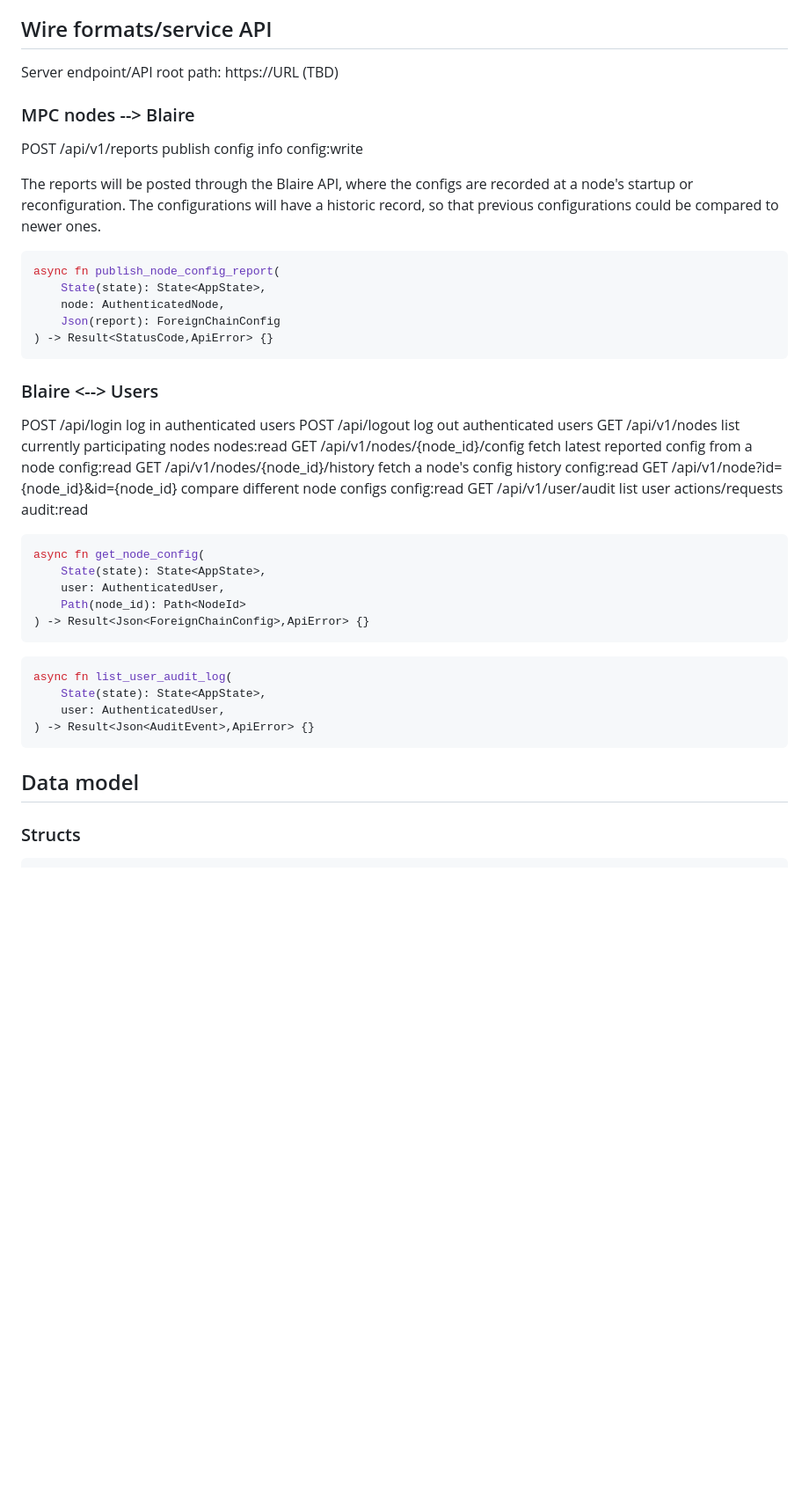
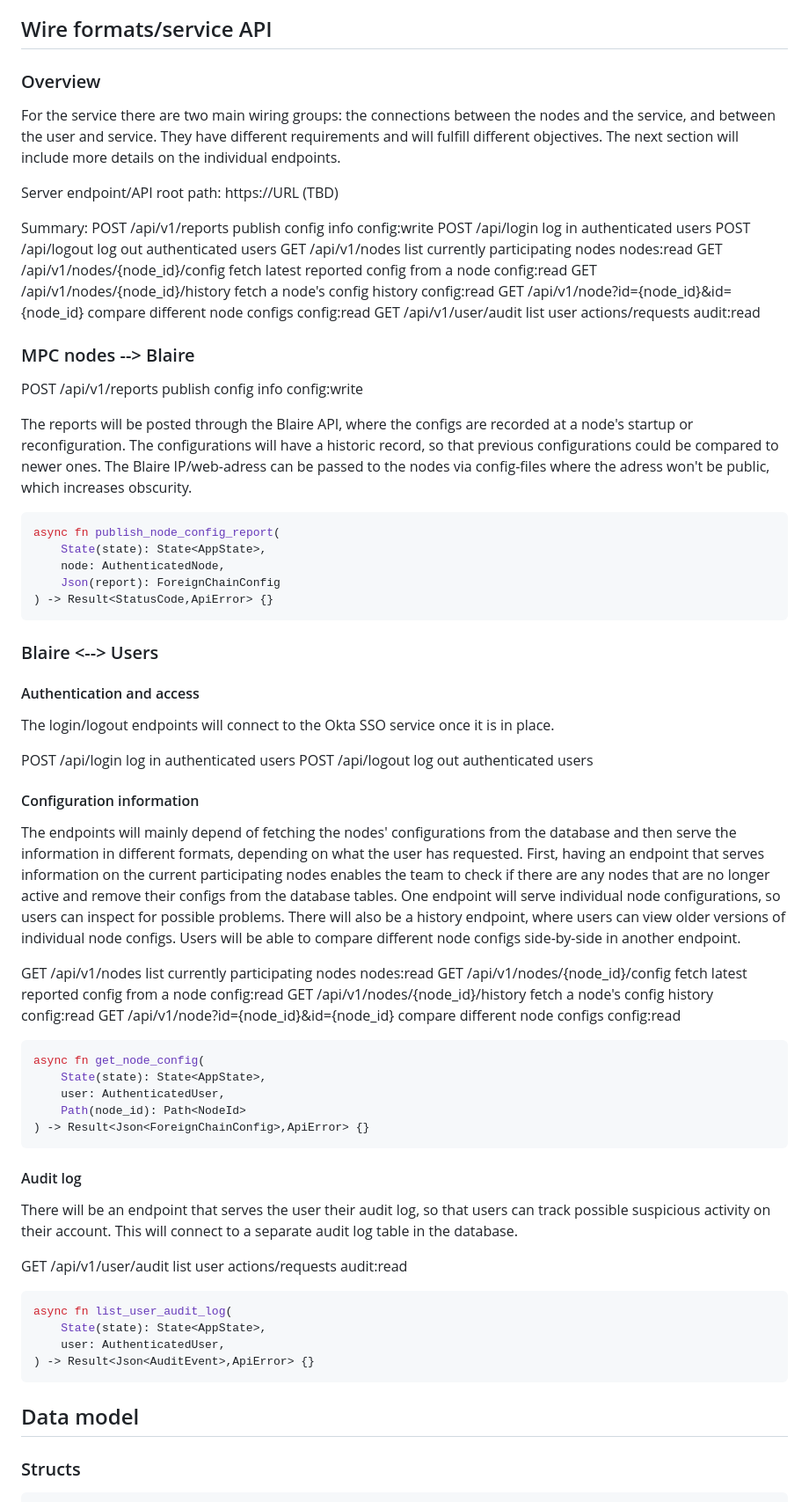
Before and after one commit to AmHelm/example-html-webpage, a Markdown page: debug-information-service-blaire.md, the part around one of its changes. Shown at 88% size. Rendered like a GitHub page; blank space fills up the shorter version.

Commit message:
Updated Blaire docs addressing review and discussion points.

````diff
--- a/debug-information-service-blaire.md
+++ b/debug-information-service-blaire.md
@@ -87,14 +91,29 @@ Potential functionalities:
 
 ## Wire formats/service API
 
+### Overview
+
+For the service there are two main wiring groups: the connections between the nodes and the service, and between the user and service. They have different requirements and will fulfill different objectives. The next section will include more details on the individual endpoints.
+
 Server endpoint/API root path:
 https://URL (TBD)
+
+Summary:
+POST /api/v1/reports                        publish config info                         config:write
+POST /api/login                             log in authenticated users
+POST /api/logout                            log out authenticated users
+GET /api/v1/nodes                           list currently participating nodes          nodes:read
+GET /api/v1/nodes/{node_id}/config          fetch latest reported config from a node    config:read
+GET /api/v1/nodes/{node_id}/history         fetch a node's config history               config:read
+GET /api/v1/node?id={node_id}&id={node_id}  compare different node configs              config:read
+GET /api/v1/user/audit                      list user actions/requests                  audit:read
+
 
 ### MPC nodes --> Blaire
 
 POST /api/v1/reports     publish config info     config:write
 
-The reports will be posted through the Blaire API, where the configs are recorded at a node's startup or reconfiguration. The configurations will have a historic record, so that previous configurations could be compared to newer ones.
+The reports will be posted through the Blaire API, where the configs are recorded at a node's startup or reconfiguration. The configurations will have a historic record, so that previous configurations could be compared to newer ones. The Blaire IP/web-adress can be passed to the nodes via config-files where the adress won't be public, which increases obscurity.
 
 ```rust
 async fn publish_node_config_report(
@@ -106,13 +125,21 @@ async fn publish_node_config_report(
 
 ### Blaire <--> Users
 
+#### Authentication and access
+
+The login/logout endpoints will connect to the Okta SSO service once it is in place.
+
 POST /api/login                             log in authenticated users
 POST /api/logout                            log out authenticated users
+
+#### Configuration information
+
+The endpoints will mainly depend of fetching the nodes' configurations from the database and then serve the information in different formats, depending on what the user has requested. First, having an endpoint that serves information on the current participating nodes enables the team to check if there are any nodes that are no longer active and remove their configs from the database tables. One endpoint will serve individual node configurations, so users can inspect for possible problems. There will also be a history endpoint, where users can view older versions of individual node configs. Users will be able to compare different node configs side-by-side in another endpoint.
+
 GET /api/v1/nodes                           list currently participating nodes          nodes:read
 GET /api/v1/nodes/{node_id}/config          fetch latest reported config from a node    config:read
 GET /api/v1/nodes/{node_id}/history         fetch a node's config history               config:read
 GET /api/v1/node?id={node_id}&id={node_id}  compare different node configs              config:read
-GET /api/v1/user/audit                      list user actions/requests                  audit:read
 
 ```rust
 async fn get_node_config(
@@ -122,6 +149,12 @@ async fn get_node_config(
 ) -> Result<Json<ForeignChainConfig>,ApiError> {}
 ```
 
+#### Audit log
+
+There will be an endpoint that serves the user their audit log, so that users can track possible suspicious activity on their account. This will connect to a separate audit log table in the database.
+
+GET /api/v1/user/audit                      list user actions/requests                  audit:read
+
 ```rust
 async fn list_user_audit_log(
     State(state): State<AppState>,
@@ -129,9 +162,7 @@ async fn list_user_audit_log(
 ) -> Result<Json<AuditEvent>,ApiError> {}
 ```
 
-
 ## Data model
-
 
 ### Structs
 
````
Also changed, not shown: other parts of debug-information-service-blaire.md (+14 -10 lines).
